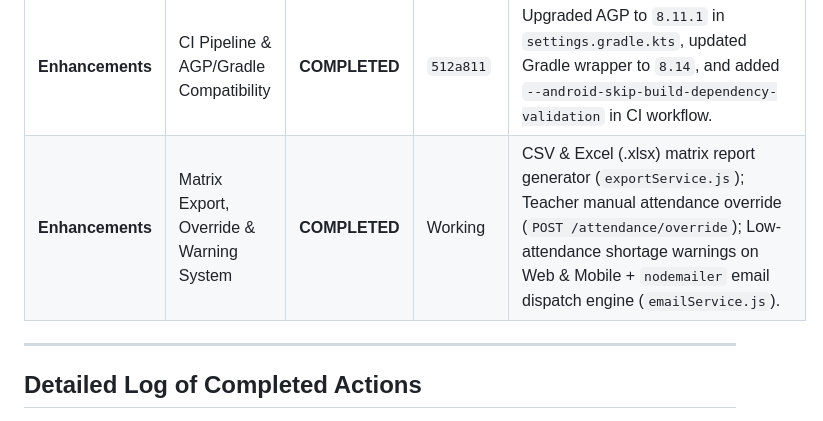
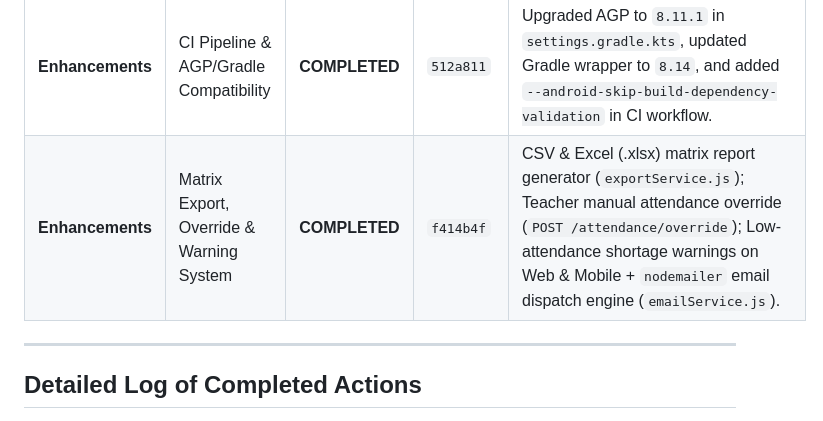
Before and after one commit to priyamgoel/classpulse-1, a Markdown page: progress.md, the part around the change. Rendered like a GitHub page.

Commit message:
docs: sync progress.md commit hash for attendance enhancements

```diff
--- a/progress.md
+++ b/progress.md
@@ -32,7 +32,7 @@ This project is built strictly according to the following 3 core specification f
 | **Enhancements** | Projector Distance Scanning | **COMPLETED** | `1520387`, `df18324`, `2a2c114`, `e4277bf` | Edge-to-edge maximized QR code (`calc(100vh - 32px)`) in Fullscreen Projector mode with zero wasted top/bottom margins; Real-time `800ms / 300ms / 100ms` stream rotation speed selector; Flutter mobile scanner with `[1x, 2x, 5x, 10x, 15x, 20x]` zoom buttons for far-distance scanning. |
 | **Enhancements** | Analytics Navigation & Robustness | **COMPLETED** | `4b4ec09` | Fixed mobile attendance dashboard type casting for String vs num PostgreSQL numerics; Connected top navigation "Attendance" tab in web dashboard to dedicated section analytics view with live section selector dropdown. |
 | **Enhancements** | CI Pipeline & AGP/Gradle Compatibility | **COMPLETED** | `512a811` | Upgraded AGP to `8.11.1` in `settings.gradle.kts`, updated Gradle wrapper to `8.14`, and added `--android-skip-build-dependency-validation` in CI workflow. |
-| **Enhancements** | Matrix Export, Override & Warning System | **COMPLETED** | Working | CSV & Excel (.xlsx) matrix report generator (`exportService.js`); Teacher manual attendance override (`POST /attendance/override`); Low-attendance shortage warnings on Web & Mobile + `nodemailer` email dispatch engine (`emailService.js`). |
+| **Enhancements** | Matrix Export, Override & Warning System | **COMPLETED** | `f414b4f` | CSV & Excel (.xlsx) matrix report generator (`exportService.js`); Teacher manual attendance override (`POST /attendance/override`); Low-attendance shortage warnings on Web & Mobile + `nodemailer` email dispatch engine (`emailService.js`). |
 
 ---
 
```
